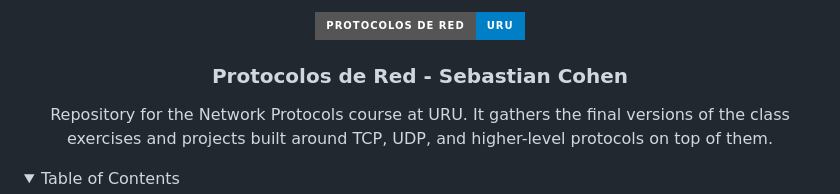
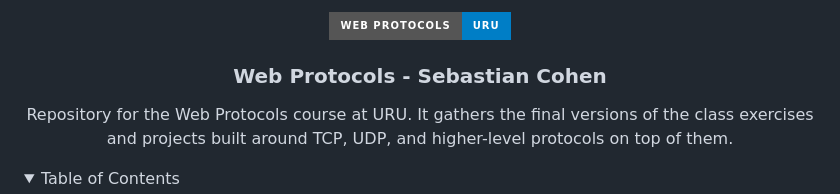
Before and after one commit to jerichd4c/web-protocols, a Markdown page: README.md, the part around the change. Rendered like a GitHub page; folded sections open; badges without logos.

```diff
--- a/README.md
+++ b/README.md
@@ -2,12 +2,12 @@
 
 <br />
 <div align="center">
-  <img src="https://img.shields.io/badge/Protocolos%20de%20Red-URU-blue?style=for-the-badge" alt="Protocolos de Red" width="320" height="40">
+  <img src="https://img.shields.io/badge/Web%20Protocols-URU-blue?style=for-the-badge" alt="Web Protocols" width="320" height="40">
 
-<h3 align="center">Protocolos de Red - Sebastian Cohen</h3>
+<h3 align="center">Web Protocols - Sebastian Cohen</h3>
 
   <p align="center">
-    Repository for the Network Protocols course at URU. It gathers the final versions of the class exercises and projects built around TCP, UDP, and higher-level protocols on top of them.
+    Repository for the Web Protocols course at URU. It gathers the final versions of the class exercises and projects built around TCP, UDP, and higher-level protocols on top of them.
   </p>
 </div>
 
```
Also changed, not shown: tcp-remote-method-execution/README.md (+11 -11 lines).
